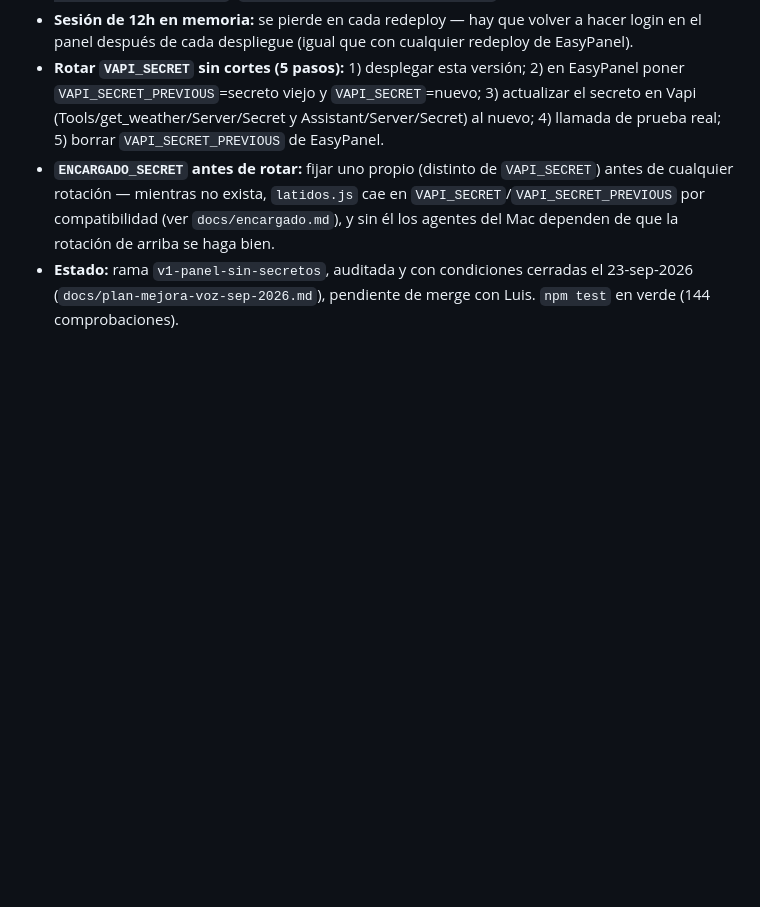
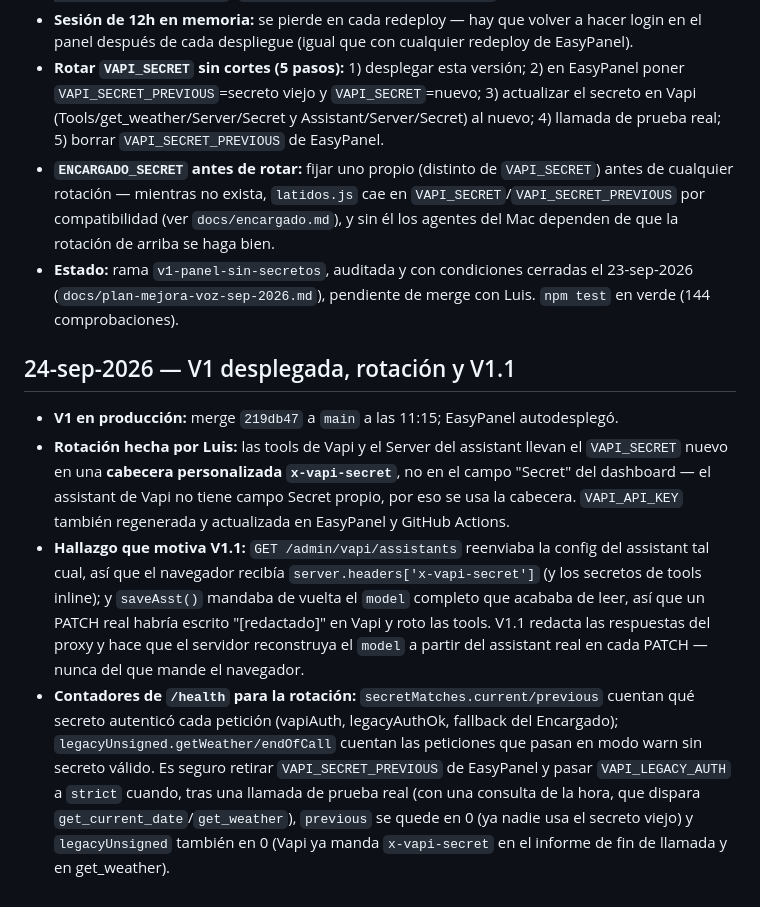
Before and after one commit to itsxluisis/konk-hostel-bot, a Markdown page: memory.md, the part around the change. Rendered like a GitHub page; blank space fills up the shorter version.

Commit message:
Docs: V1 desplegada, rotación de secretos y V1.1 en curso
docs/plan-mejora-voz-sep-2026.md: sección Estado actualizada (V1
desplegada 24-sep 11:15, merge 219db47; secretos rotados por Luis; V1.1 en
curso). memory.md: nueva sección con la rotación (cabecera x-vapi-secret,
no el campo Secret del dashboard), el hallazgo que motiva V1.1 y cómo usar
los contadores de /health para decidir cuándo retirar
VAPI_SECRET_PREVIOUS y pasar VAPI_LEGACY_AUTH a strict.

Co-Authored-By: Claude Sonnet 5 <noreply@anthropic.com>

```diff
--- a/memory.md
+++ b/memory.md
@@ -70,3 +70,10 @@ A React-based single-HTML-file admin panel was built, connecting to Vapi via API
 - **Rotar `VAPI_SECRET` sin cortes (5 pasos):** 1) desplegar esta versión; 2) en EasyPanel poner `VAPI_SECRET_PREVIOUS`=secreto viejo y `VAPI_SECRET`=nuevo; 3) actualizar el secreto en Vapi (Tools/get_weather/Server/Secret y Assistant/Server/Secret) al nuevo; 4) llamada de prueba real; 5) borrar `VAPI_SECRET_PREVIOUS` de EasyPanel.
 - **`ENCARGADO_SECRET` antes de rotar:** fijar uno propio (distinto de `VAPI_SECRET`) antes de cualquier rotación — mientras no exista, `latidos.js` cae en `VAPI_SECRET`/`VAPI_SECRET_PREVIOUS` por compatibilidad (ver `docs/encargado.md`), y sin él los agentes del Mac dependen de que la rotación de arriba se haga bien.
 - **Estado:** rama `v1-panel-sin-secretos`, auditada y con condiciones cerradas el 23-sep-2026 (`docs/plan-mejora-voz-sep-2026.md`), pendiente de merge con Luis. `npm test` en verde (144 comprobaciones).
+
+## 24-sep-2026 — V1 desplegada, rotación y V1.1
+
+- **V1 en producción:** merge `219db47` a `main` a las 11:15; EasyPanel autodesplegó.
+- **Rotación hecha por Luis:** las tools de Vapi y el Server del assistant llevan el `VAPI_SECRET` nuevo en una **cabecera personalizada `x-vapi-secret`**, no en el campo "Secret" del dashboard — el assistant de Vapi no tiene campo Secret propio, por eso se usa la cabecera. `VAPI_API_KEY` también regenerada y actualizada en EasyPanel y GitHub Actions.
+- **Hallazgo que motiva V1.1:** `GET /admin/vapi/assistants` reenviaba la config del assistant tal cual, así que el navegador recibía `server.headers['x-vapi-secret']` (y los secretos de tools inline); y `saveAsst()` mandaba de vuelta el `model` completo que acababa de leer, así que un PATCH real habría escrito "[redactado]" en Vapi y roto las tools. V1.1 redacta las respuestas del proxy y hace que el servidor reconstruya el `model` a partir del assistant real en cada PATCH — nunca del que mande el navegador.
+- **Contadores de `/health` para la rotación:** `secretMatches.current/previous` cuentan qué secreto autenticó cada petición (vapiAuth, legacyAuthOk, fallback del Encargado); `legacyUnsigned.getWeather/endOfCall` cuentan las peticiones que pasan en modo warn sin secreto válido. Es seguro retirar `VAPI_SECRET_PREVIOUS` de EasyPanel y pasar `VAPI_LEGACY_AUTH` a `strict` cuando, tras una llamada de prueba real (con una consulta de la hora, que dispara `get_current_date`/`get_weather`), `previous` se quede en 0 (ya nadie usa el secreto viejo) y `legacyUnsigned` también en 0 (Vapi ya manda `x-vapi-secret` en el informe de fin de llamada y en get_weather).
```
Also changed, not shown: docs/plan-mejora-voz-sep-2026.md (+1 -1 lines).
